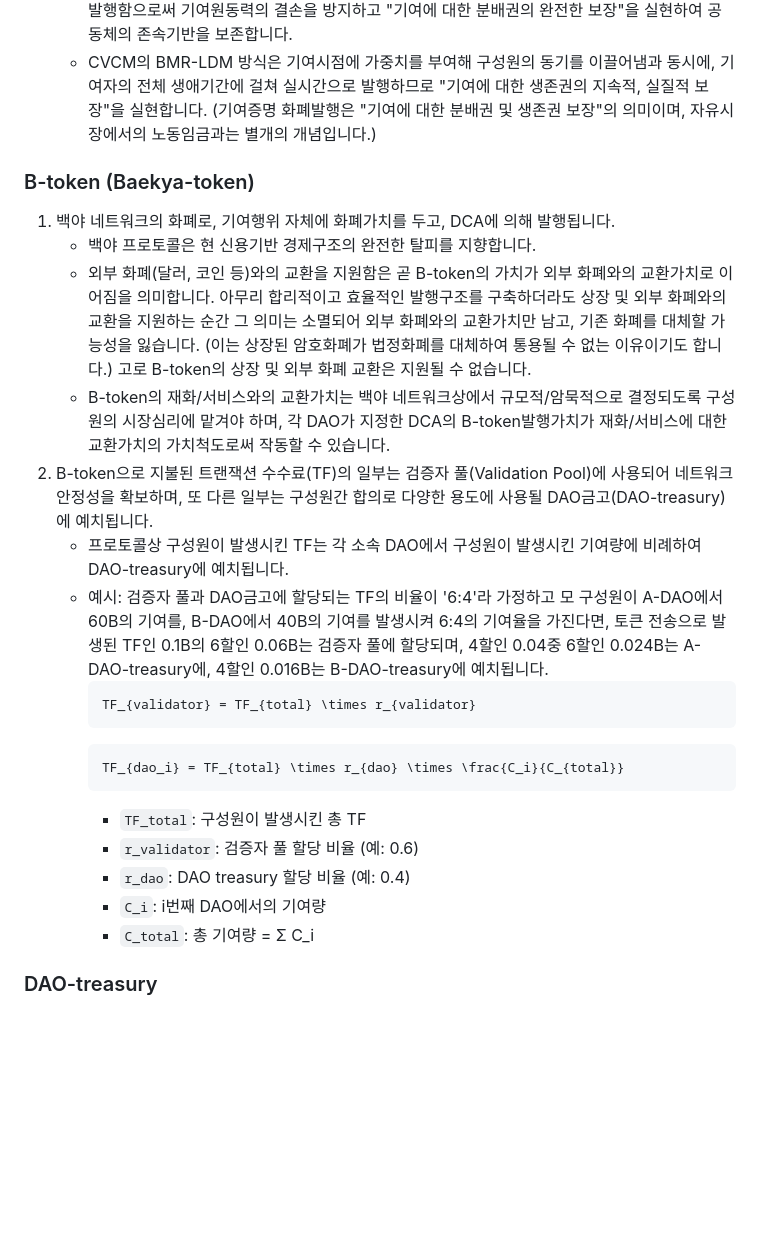
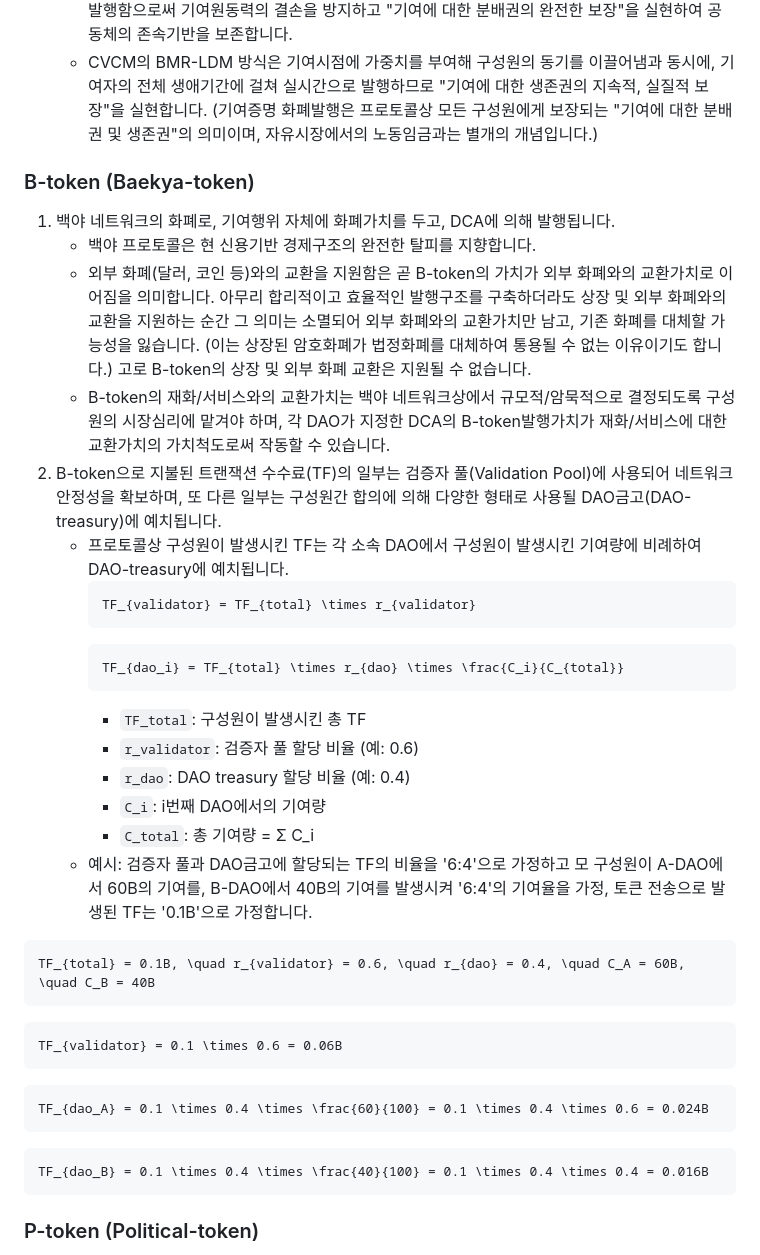
Before and after one commit to baekya-protocol/baekya-protocol, a Markdown page: docs/protocol_overview_kr.md, the part around the change printed below. Rendered like a GitHub page; blank space fills up the shorter version.

````diff
--- a/docs/protocol_overview_kr.md
+++ b/docs/protocol_overview_kr.md
@@ -116,7 +116,7 @@ DAO-consortium에 지정된 기여활동(DCA) 트리거로 인해 트랜잭션
 7. 의의
    - 현대의 법정화폐는 실질적 '기여' 기준이 아닌, '자산 보유' 및 '신용등급'을 기준으로 대출되어 민간에게 분배됩니다. 이러한 발행방식은 오히려 임금대비 물가상승을 유발하고, 이는 곧 공동체의 존속기반인 기여자의 기여원동력에 대한 점진적 결손으로 이어지므로 공동체는 필연적으로 붕괴합니다. 백야 프로토콜은 CVCM-기여증명 발행메커니즘으로 기여에 대해 직접적, 등가적으로 화폐를 발행함으로써 기여원동력의 결손을 방지하고 "기여에 대한 분배권의 완전한 보장"을 실현하여 공동체의 존속기반을 보존합니다.
    - CVCM의 BMR-LDM 방식은 기여시점에 가중치를 부여해 구성원의 동기를 이끌어냄과 동시에, 기여자의 전체 생애기간에 걸쳐 실시간으로 발행하므로 "기여에 대한 생존권의 지속적, 실질적 보장"을 실현합니다.
-(기여증명 화폐발행은 "기여에 대한 분배권 및 생존권 보장"의 의미이며, 자유시장에서의 노동임금과는 별개의 개념입니다.)
+(기여증명 화폐발행은 프로토콜상 모든 구성원에게 보장되는 "기여에 대한 분배권 및 생존권"의 의미이며, 자유시장에서의 노동임금과는 별개의 개념입니다.)
 
 ### B-token (Baekya-token)
 
@@ -124,9 +124,8 @@ DAO-consortium에 지정된 기여활동(DCA) 트리거로 인해 트랜잭션
    - 백야 프로토콜은 현 신용기반 경제구조의 완전한 탈피를 지향합니다.
    - 외부 화폐(달러, 코인 등)와의 교환을 지원함은 곧 B-token의 가치가 외부 화폐와의 교환가치로 이어짐을 의미합니다. 아무리 합리적이고 효율적인 발행구조를 구축하더라도 상장 및 외부 화폐와의 교환을 지원하는 순간 그 의미는 소멸되어 외부 화폐와의 교환가치만 남고, 기존 화폐를 대체할 가능성을 잃습니다. (이는 상장된 암호화폐가 법정화폐를 대체하여 통용될 수 없는 이유이기도 합니다.) 고로 B-token의 상장 및 외부 화폐 교환은 지원될 수 없습니다.
    - B-token의 재화/서비스와의 교환가치는 백야 네트워크상에서 규모적/암묵적으로 결정되도록 구성원의 시장심리에 맡겨야 하며, 각 DAO가 지정한 DCA의 B-token발행가치가 재화/서비스에 대한 교환가치의 가치척도로써 작동할 수 있습니다.
-2. B-token으로 지불된 트랜잭션 수수료(TF)의 일부는 검증자 풀(Validation Pool)에 사용되어 네트워크 안정성을 확보하며, 또 다른 일부는 구성원간 합의로 다양한 용도에 사용될 DAO금고(DAO-treasury)에 예치됩니다.
+2. B-token으로 지불된 트랜잭션 수수료(TF)의 일부는 검증자 풀(Validation Pool)에 사용되어 네트워크 안정성을 확보하며, 또 다른 일부는 구성원간 합의에 의해 다양한 형태로 사용될 DAO금고(DAO-treasury)에 예치됩니다.
    - 프로토콜상 구성원이 발생시킨 TF는 각 소속 DAO에서 구성원이 발생시킨 기여량에 비례하여 DAO-treasury에 예치됩니다.
-   - 예시: 검증자 풀과 DAO금고에 할당되는 TF의 비율이 '6:4'라 가정하고 모 구성원이 A-DAO에서 60B의 기여를, B-DAO에서 40B의 기여를 발생시켜 6:4의 기여율을 가진다면, 토큰 전송으로 발생된 TF인 0.1B의 6할인 0.06B는 검증자 풀에 할당되며, 4할인 0.04중 6할인 0.024B는 A-DAO-treasury에, 4할인 0.016B는 B-DAO-treasury에 예치됩니다.
      ```math
      TF_{validator} = TF_{total} \times r_{validator}
      ```
@@ -138,6 +137,19 @@ DAO-consortium에 지정된 기여활동(DCA) 트리거로 인해 트랜잭션
      - `r_dao`: DAO treasury 할당 비율 (예: 0.4)
      - `C_i`: i번째 DAO에서의 기여량
      - `C_total`: 총 기여량 = Σ C_i
+   - 예시: 검증자 풀과 DAO금고에 할당되는 TF의 비율을 '6:4'으로 가정하고 모 구성원이 A-DAO에서 60B의 기여를, B-DAO에서 40B의 기여를 발생시켜 '6:4'의 기여율을 가정, 토큰 전송으로 발생된 TF는 '0.1B'으로 가정합니다.
+```math
+TF_{total} = 0.1B, \quad r_{validator} = 0.6, \quad r_{dao} = 0.4, \quad C_A = 60B, \quad C_B = 40B
+```
+```math
+TF_{validator} = 0.1 \times 0.6 = 0.06B
+```
+```math
+TF_{dao_A} = 0.1 \times 0.4 \times \frac{60}{100} = 0.1 \times 0.4 \times 0.6 = 0.024B
+```
+```math
+TF_{dao_B} = 0.1 \times 0.4 \times \frac{40}{100} = 0.1 \times 0.4 \times 0.4 = 0.016B
+```
 
-### DAO-treasury
+### P-token (Political-token)
 
````
Also changed, not shown: other parts of docs/protocol_overview_kr.md (+41 -10 lines).
